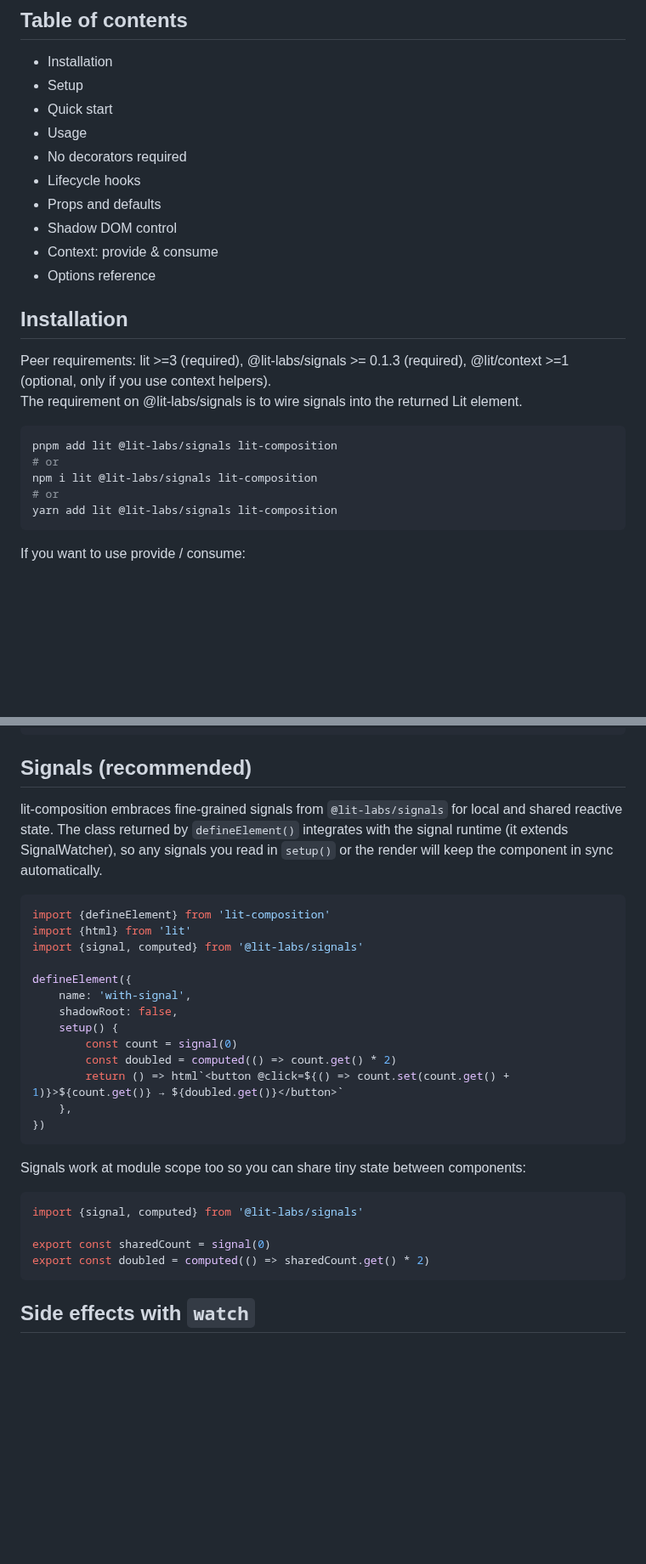
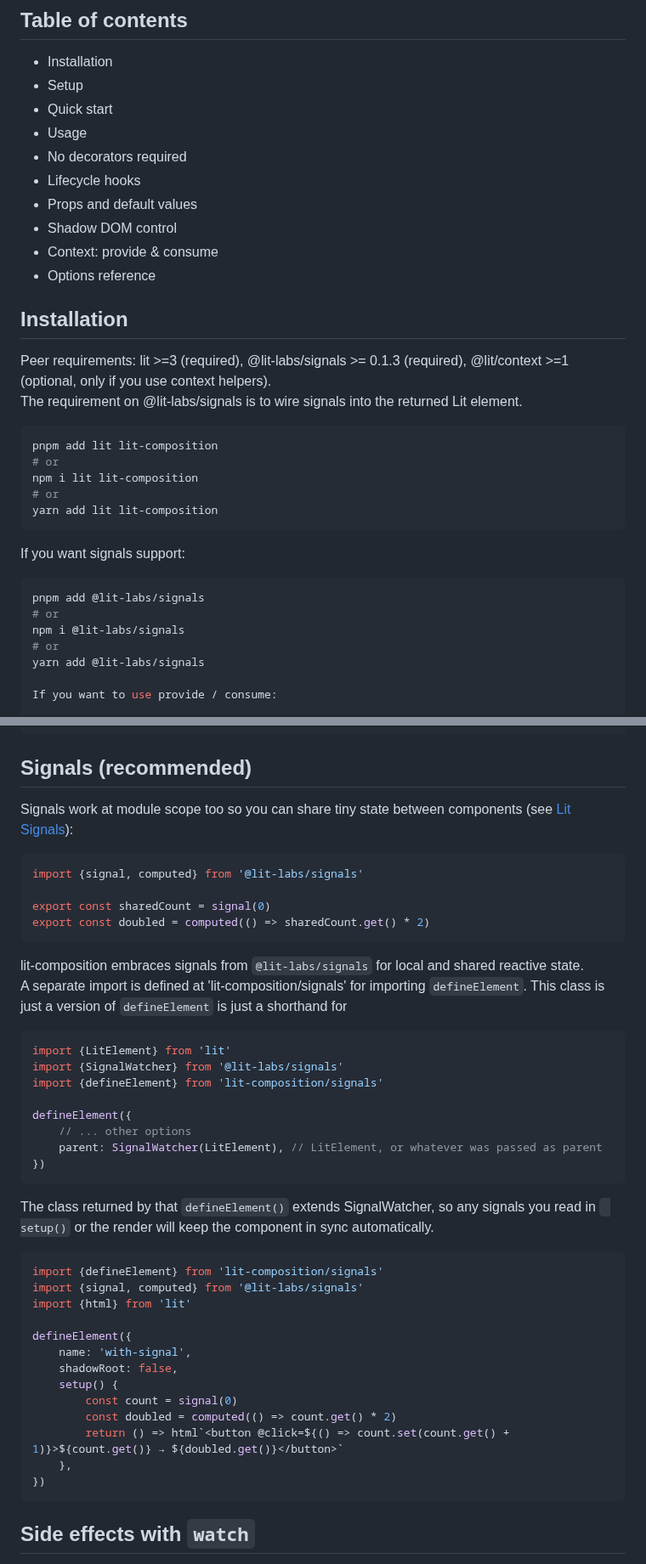
Before and after one commit to JorisAerts/lit-composition, a Markdown page: README.md, 2 parts joined by grey strips. Shown at 85% size. GitHub-like rendering; blank space fills up the shorter version.

````diff
--- a/README.md
+++ b/README.md
@@ -36,7 +36,7 @@ It requires no decorators and allows developers to write approved standardized J
 - Usage
 - No decorators required
 - Lifecycle hooks
-- Props and defaults
+- Props and default values
 - Shadow DOM control
 - Context: provide & consume
 - Options reference
@@ -48,12 +48,21 @@ use context helpers).
 The requirement on @lit-labs/signals is to wire signals into the returned Lit element.
 
 ```bash
-pnpm add lit @lit-labs/signals lit-composition
+pnpm add lit lit-composition
 # or
-npm i lit @lit-labs/signals lit-composition
+npm i lit lit-composition
 # or
-yarn add lit @lit-labs/signals lit-composition
+yarn add lit lit-composition
 ```
+
+If you want signals support:
+
+```bash
+pnpm add @lit-labs/signals
+# or
+npm i @lit-labs/signals
+# or
+yarn add @lit-labs/signals
 
 If you want to use provide / consume:
 
@@ -270,14 +279,39 @@ defineElement({
 
 ## Signals (recommended)
 
-lit-composition embraces fine-grained signals from `@lit-labs/signals` for local and shared reactive state. The
-class returned by `defineElement()` integrates with the signal runtime (it extends SignalWatcher), so any signals you
-read in `setup()` or the render will keep the component in sync automatically.
+Signals work at module scope too so you can share tiny state between components
+(see [Lit Signals](https://lit.dev/docs/data/signals/)):
 
 ```ts
-import {defineElement} from 'lit-composition'
+import {signal, computed} from '@lit-labs/signals'
+
+export const sharedCount = signal(0)
+export const doubled = computed(() => sharedCount.get() * 2)
+```
+
+lit-composition embraces signals from `@lit-labs/signals` for local and shared reactive state.
+A separate import is defined at 'lit-composition/signals' for importing `defineElement`.
+This class is just a version of `defineElement` is just a shorthand for
+
+```ts
+import {LitElement} from 'lit'
+import {SignalWatcher} from '@lit-labs/signals'
+import {defineElement} from 'lit-composition/signals'
+
+defineElement({
+    // ... other options
+    parent: SignalWatcher(LitElement), // LitElement, or whatever was passed as parent
+})
+```
+
+The class returned by that `defineElement()` extends SignalWatcher, so any signals you read in `
+setup()` or the render
+will keep the component in sync automatically.
+
+```ts
+import {defineElement} from 'lit-composition/signals'
+import {signal, computed} from '@lit-labs/signals'
 import {html} from 'lit'
-import {signal, computed} from '@lit-labs/signals'
 
 defineElement({
     name: 'with-signal',
@@ -288,15 +322,6 @@ defineElement({
         return () => html`<button @click=${() => count.set(count.get() + 1)}>${count.get()} → ${doubled.get()}</button>`
     },
 })
-```
-
-Signals work at module scope too so you can share tiny state between components:
-
-```ts
-import {signal, computed} from '@lit-labs/signals'
-
-export const sharedCount = signal(0)
-export const doubled = computed(() => sharedCount.get() * 2)
 ```
 
 ## Side effects with `watch`
````
Also changed, not shown: other parts of README.md (+1 -1 lines).
